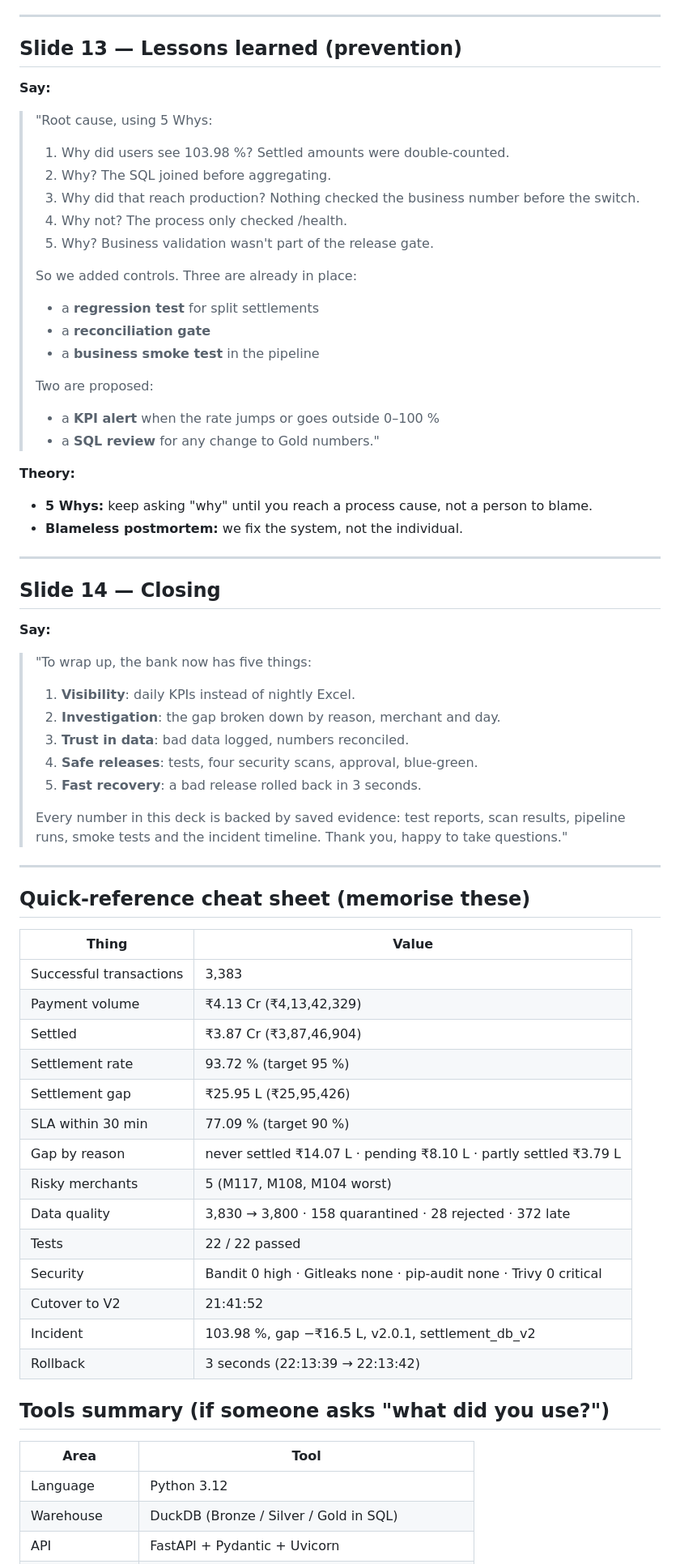
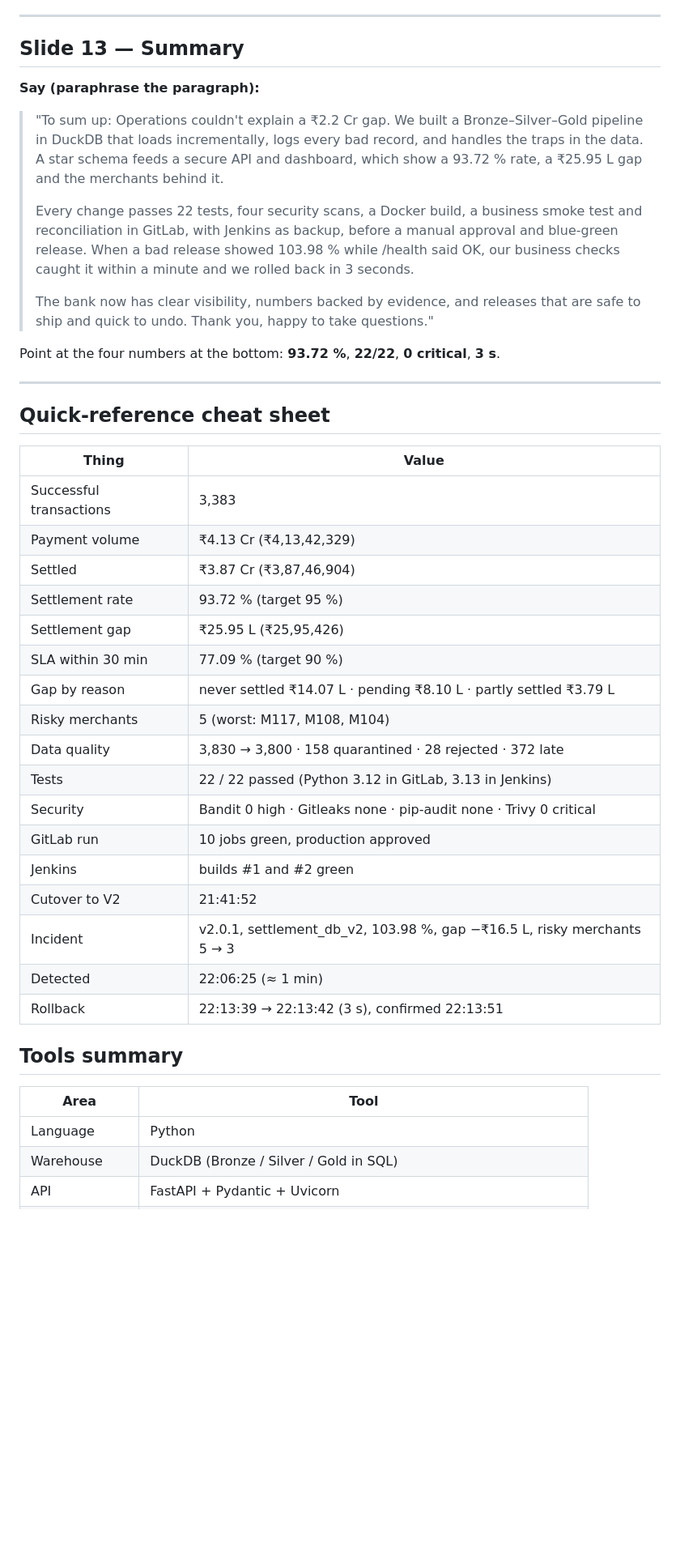
Before and after one commit to Ghanshyam-02/capstone-2, a Markdown page: presentation/PRESENTER_GUIDE.md, the part around one of its changes. Shown at 81% size. Drawn GitHub-style; blank space fills up the shorter version.

```diff
--- a/presentation/PRESENTER_GUIDE.md
+++ b/presentation/PRESENTER_GUIDE.md
@@ -352,46 +424,20 @@ We also ran `common.reconcile`, which exits with code 1 when there's a mismatch.
 
 ---
 
-## Slide 13 — Lessons learned (prevention)
+## Slide 13 — Summary
 
-**Say:**
-> "Root cause, using 5 Whys:
-> 1. Why did users see 103.98 %? Settled amounts were double-counted.
-> 2. Why? The SQL joined before aggregating.
-> 3. Why did that reach production? Nothing checked the business number before the switch.
-> 4. Why not? The process only checked /health.
-> 5. Why? Business validation wasn't part of the release gate.
+**Say (paraphrase the paragraph):**
+> "To sum up: Operations couldn't explain a ₹2.2 Cr gap. We built a Bronze–Silver–Gold pipeline in DuckDB that loads incrementally, logs every bad record, and handles the traps in the data. A star schema feeds a secure API and dashboard, which show a 93.72 % rate, a ₹25.95 L gap and the merchants behind it.
 >
-> So we added controls. Three are already in place:
-> - a **regression test** for split settlements
-> - a **reconciliation gate**
-> - a **business smoke test** in the pipeline
+> Every change passes 22 tests, four security scans, a Docker build, a business smoke test and reconciliation in GitLab, with Jenkins as backup, before a manual approval and blue-green release. When a bad release showed 103.98 % while /health said OK, our business checks caught it within a minute and we rolled back in 3 seconds.
 >
-> Two are proposed:
-> - a **KPI alert** when the rate jumps or goes outside 0–100 %
-> - a **SQL review** for any change to Gold numbers."
+> The bank now has clear visibility, numbers backed by evidence, and releases that are safe to ship and quick to undo. Thank you, happy to take questions."
 
-**Theory:**
-- **5 Whys:** keep asking "why" until you reach a process cause, not a person to blame.
-- **Blameless postmortem:** we fix the system, not the individual.
+Point at the four numbers at the bottom: **93.72 %**, **22/22**, **0 critical**, **3 s**.
 
 ---
 
-## Slide 14 — Closing
-
-**Say:**
-> "To wrap up, the bank now has five things:
-> 1. **Visibility**: daily KPIs instead of nightly Excel.
-> 2. **Investigation**: the gap broken down by reason, merchant and day.
-> 3. **Trust in data**: bad data logged, numbers reconciled.
-> 4. **Safe releases**: tests, four security scans, approval, blue-green.
-> 5. **Fast recovery**: a bad release rolled back in 3 seconds.
->
-> Every number in this deck is backed by saved evidence: test reports, scan results, pipeline runs, smoke tests and the incident timeline. Thank you, happy to take questions."
-
----
-
-## Quick-reference cheat sheet (memorise these)
+## Quick-reference cheat sheet
 
 | Thing | Value |
 |---|---|
@@ -402,19 +448,22 @@ We also ran `common.reconcile`, which exits with code 1 when there's a mismatch.
 | Settlement gap | ₹25.95 L (₹25,95,426) |
 | SLA within 30 min | 77.09 % (target 90 %) |
 | Gap by reason | never settled ₹14.07 L · pending ₹8.10 L · partly settled ₹3.79 L |
-| Risky merchants | 5 (M117, M108, M104 worst) |
+| Risky merchants | 5 (worst: M117, M108, M104) |
 | Data quality | 3,830 → 3,800 · 158 quarantined · 28 rejected · 372 late |
-| Tests | 22 / 22 passed |
+| Tests | 22 / 22 passed (Python 3.12 in GitLab, 3.13 in Jenkins) |
 | Security | Bandit 0 high · Gitleaks none · pip-audit none · Trivy 0 critical |
+| GitLab run | 10 jobs green, production approved |
+| Jenkins | builds #1 and #2 green |
 | Cutover to V2 | 21:41:52 |
-| Incident | 103.98 %, gap −₹16.5 L, v2.0.1, settlement_db_v2 |
-| Rollback | 3 seconds (22:13:39 → 22:13:42) |
+| Incident | v2.0.1, settlement_db_v2, 103.98 %, gap −₹16.5 L, risky merchants 5 → 3 |
+| Detected | 22:06:25 (≈ 1 min) |
+| Rollback | 22:13:39 → 22:13:42 (3 s), confirmed 22:13:51 |
 
-## Tools summary (if someone asks "what did you use?")
+## Tools summary
 
 | Area | Tool |
 |---|---|
-| Language | Python 3.12 |
+| Language | Python |
 | Warehouse | DuckDB (Bronze / Silver / Gold in SQL) |
 | API | FastAPI + Pydantic + Uvicorn |
 | Dashboard | HTML + JavaScript |
```
Also changed, not shown: other parts of presentation/PRESENTER_GUIDE.md (+275 -202 lines).
